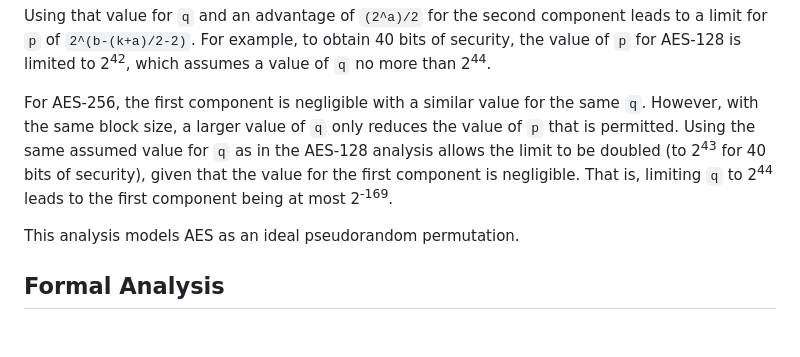
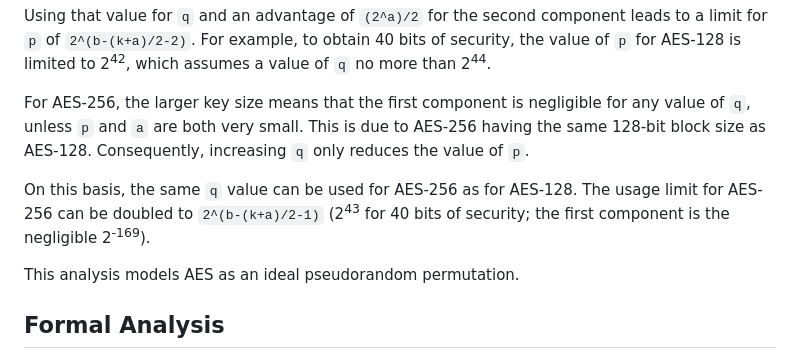
Before and after one commit to private-attribution/i-d, a Markdown page: draft-thomson-ppm-prss.md, the part around the change. Rendered like a GitHub page; blank space fills up the shorter version.

Commit message:
Revise language for clarity

```diff
--- a/draft-thomson-ppm-prss.md
+++ b/draft-thomson-ppm-prss.md
@@ -568,13 +568,14 @@ leads to a limit for `p` of `2^(b-(k+a)/2-2)`.  For example, to obtain 40 bits
 of security, the value of `p` for AES-128 is limited to 2<sup>42</sup>, which
 assumes a value of `q` no more than 2<sup>44</sup>.
 
-For AES-256, the first component is negligible with a similar value for the same
-`q`.  However, with the same block size, a larger value of `q` only reduces the
-value of `p` that is permitted.  Using the same assumed value for `q` as in the
-AES-128 analysis allows the limit to be doubled (to 2<sup>43</sup> for 40 bits
-of security), given that the value for the first component is negligible.  That
-is, limiting `q` to 2<sup>44</sup> leads to the first component being at most
-2<sup>-169</sup>.
+For AES-256, the larger key size means that the first component is negligible
+for any value of `q`, unless `p` and `a` are both very small.  This is due to
+AES-256 having the same 128-bit block size as AES-128.  Consequently, increasing
+`q` only reduces the value of `p`.
+
+On this basis, the same `q` value can be used for AES-256 as for AES-128. The
+usage limit for AES-256 can be doubled to `2^(b-(k+a)/2-1)` (2<sup>43</sup> for
+40 bits of security; the first component is the negligible 2<sup>-169</sup>).
 
 This analysis models AES as an ideal pseudorandom permutation.
 
```
